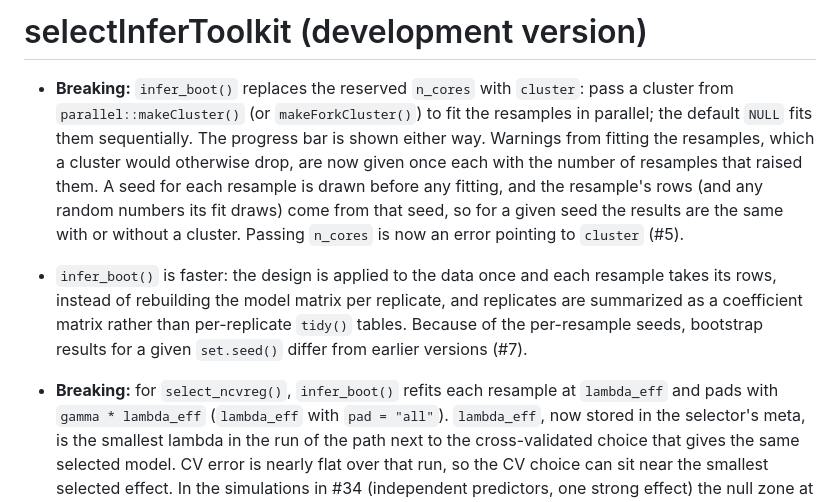
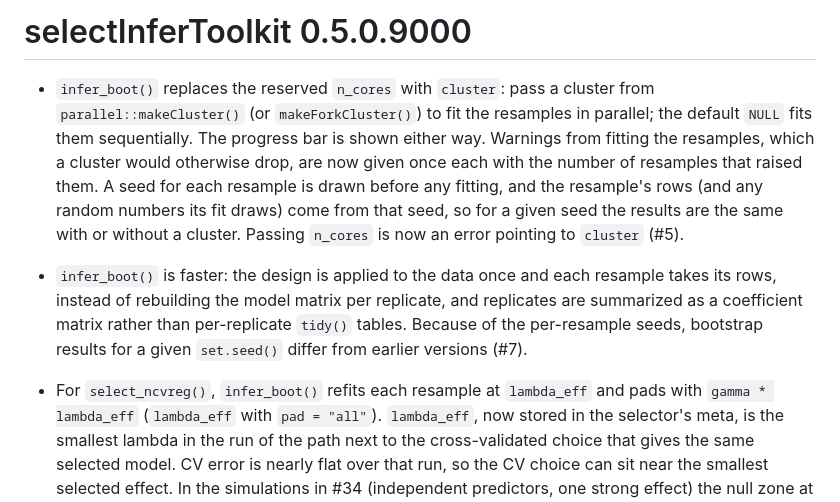
Before and after one commit to petersonR/selectInferToolkit, a Markdown page: NEWS.md, the part around the change. Rendered like a GitHub page.

Commit message:
Update NEWS

```diff
--- a/NEWS.md
+++ b/NEWS.md
@@ -1,6 +1,6 @@
-# selectInferToolkit (development version)
+# selectInferToolkit 0.5.0.9000
 
-- **Breaking:** `infer_boot()` replaces the reserved `n_cores` with
+- `infer_boot()` replaces the reserved `n_cores` with
   `cluster`: pass a cluster from `parallel::makeCluster()` (or
   `makeForkCluster()`) to fit the resamples in parallel; the default `NULL`
   fits them sequentially. The progress bar is shown either way. Warnings
@@ -18,7 +18,7 @@
   bootstrap results for a given `set.seed()` differ from earlier versions
   (#7).
 
-- **Breaking:** for `select_ncvreg()`, `infer_boot()` refits each resample
+- For `select_ncvreg()`, `infer_boot()` refits each resample
   at `lambda_eff` and pads with `gamma * lambda_eff` (`lambda_eff` with
   `pad = "all"`). `lambda_eff`, now stored in the selector's meta, is the
   smallest lambda in the run of the path next to the cross-validated choice
```
